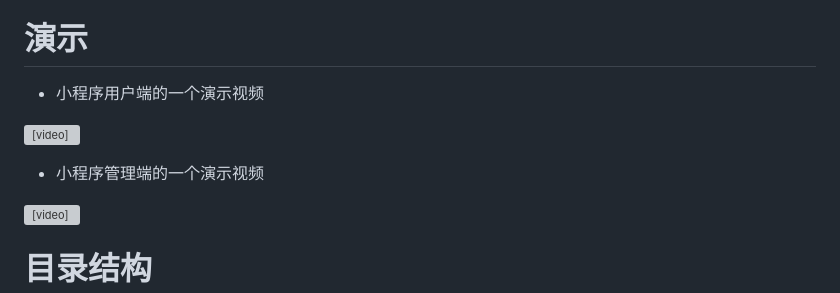
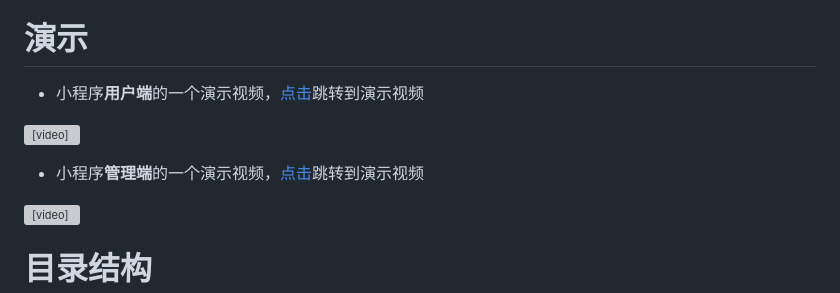
Before and after one commit to Carolmelon/HealthAdviceMiniProgram, a Markdown page: README.md, the part around the change. Drawn GitHub-style; grey boxes are pictures that could not be loaded.

Commit message:
repair video link in README.md

```diff
--- a/README.md
+++ b/README.md
@@ -25,12 +25,12 @@
 
 # 演示
 
-- 小程序用户端的一个演示视频
+- 小程序**用户端**的一个演示视频，<a href='Illustrations/小程序用户端＋邮件提醒.mp4'>点击</a>跳转到演示视频
 
 <video src='Illustrations/小程序用户端＋邮件提醒.mp4' width='30%'></video>
 
 
-- 小程序管理端的一个演示视频
+- 小程序**管理端**的一个演示视频，<a href='Illustrations/小程序管理端.mp4'>点击</a>跳转到演示视频
 
 <video src='Illustrations/小程序管理端.mp4' width='90%'></video>
 
```
